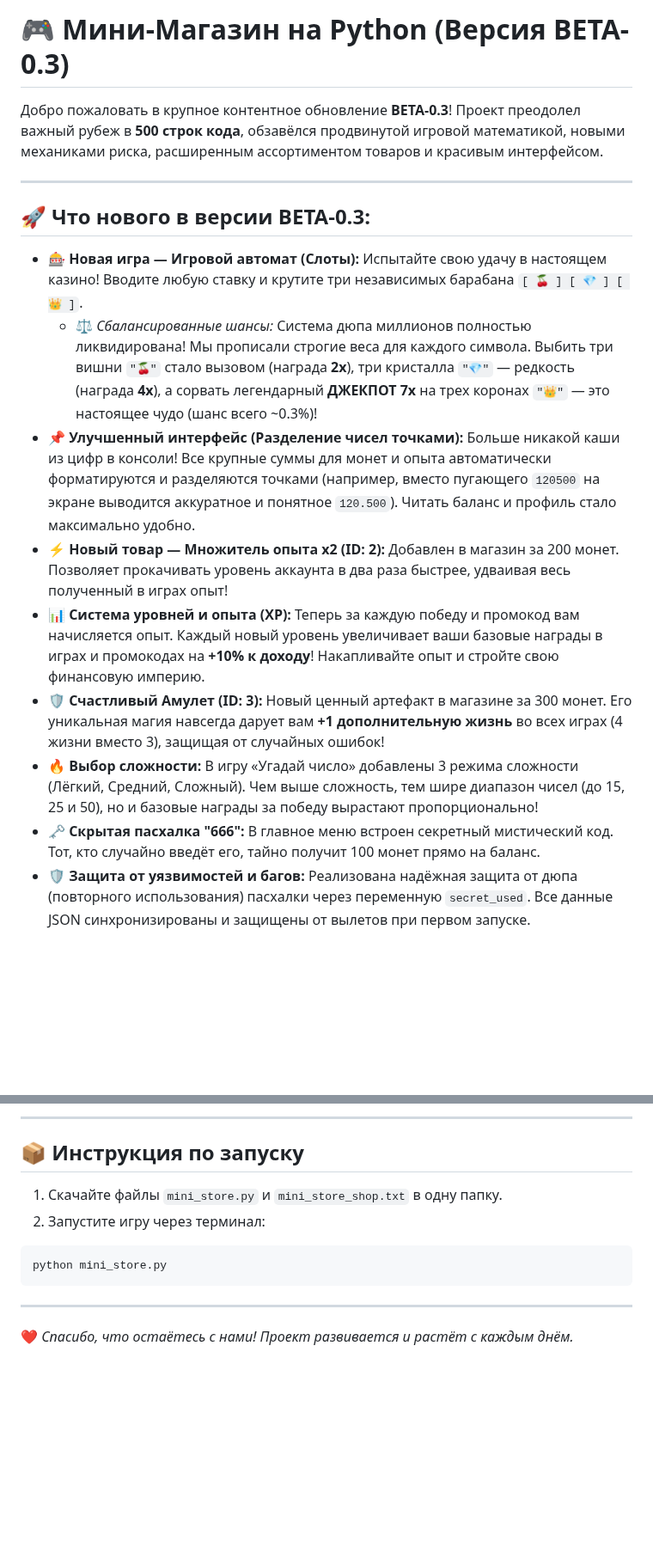
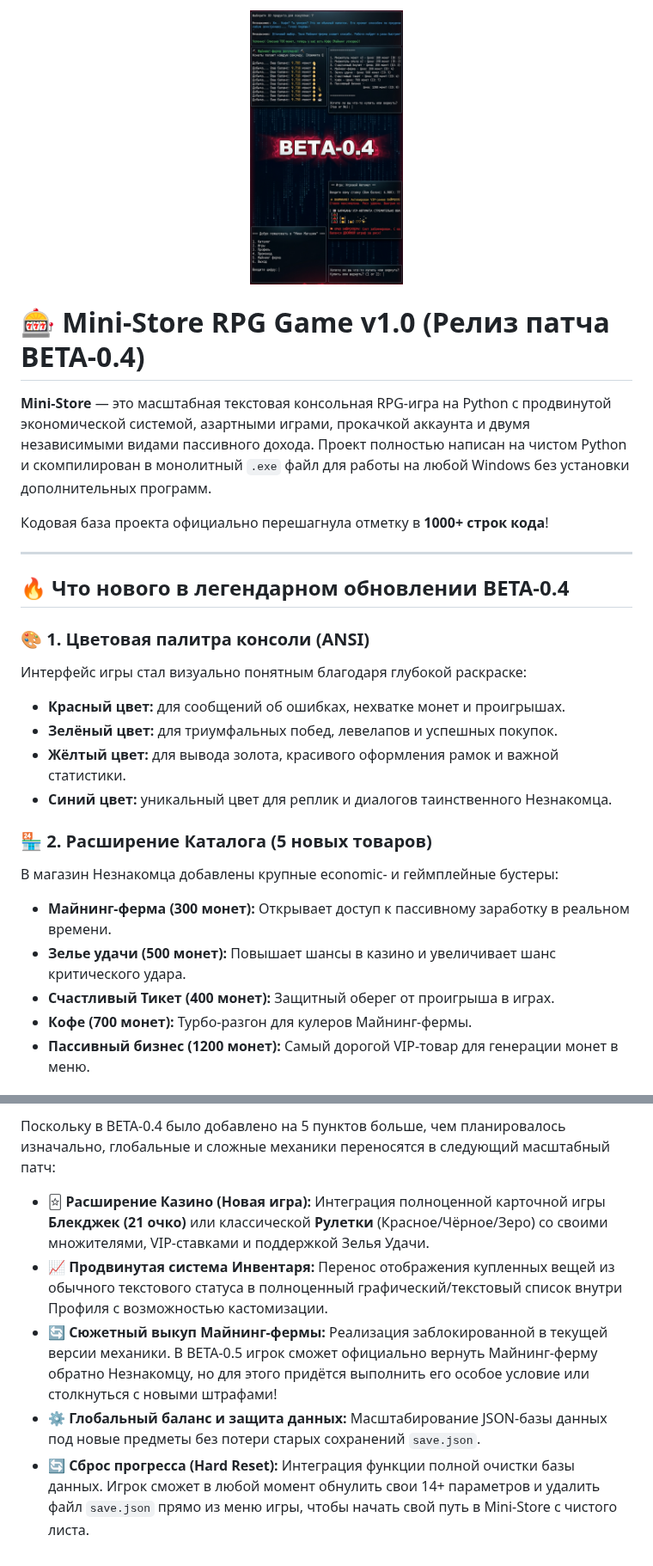
Before and after one commit to MrIcantYt/Mini_Store, a Markdown page: README.md, 2 parts joined by grey strips. Shown at 86% size. Drawn GitHub-style; pictures changed too: image_ZpcE9E.png (added); blank space fills up the shorter version.

Commit message:
Официальный релиз BETA-0.4 (1132 строк кода)

````diff
--- a/README.md
+++ b/README.md
@@ -1,17 +1,29 @@
-# 🎮  Мини-Магазин на Python (Версия BETA-0.3)
+<p align="center">
+  <img src="image_ZpcE9E.png" alt="Mini-Store BETA-0.4 Banner" width="25%">
+</p>
 
-Добро пожаловать в крупное контентное обновление **BETA-0.3**! Проект преодолел важный рубеж в **500 строк кода**, обзавёлся продвинутой игровой математикой, новыми механиками риска, расширенным ассортиментом товаров и красивым интерфейсом.
+# 🎰 Mini-Store RPG Game v1.0 (Релиз патча BETA-0.4)
+
+**Mini-Store** — это масштабная текстовая консольная RPG-игра на Python с продвинутой экономической системой, азартными играми, прокачкой аккаунта и двумя независимыми видами пассивного дохода. Проект полностью написан на чистом Python и скомпилирован в монолитный `.exe` файл для работы на любой Windows без установки дополнительных программ.
+
+Кодовая база проекта официально перешагнула отметку в **1000+ строк кода**!
 
 ---
 
-## 🚀 Что нового в версии BETA-0.3:
+## 🔥 Что нового в легендарном обновлении BETA-0.4
 
-* 🎰 **Новая игра — Игровой автомат (Слоты):** Испытайте свою удачу в настоящем казино! Вводите любую ставку и крутите три независимых барабана `[ 🍒 ] [ 💎 ] [ 👑 ]`.
-  * ⚖️ *Сбалансированные шансы:* Система дюпа миллионов полностью ликвидирована! Мы прописали строгие веса для каждого символа. Выбить три вишни `"🍒"` стало вызовом (награда **2x**), три кристалла `"💎"` — редкость (награда **4x**), а сорвать легендарный **ДЖЕКПОТ 7x** на трех коронах `"👑"` — это настоящее чудо (шанс всего ~0.3%)!
-* 📌 **Улучшенный интерфейс (Разделение чисел точками):** Больше никакой каши из цифр в консоли! Все крупные суммы для монет и опыта автоматически форматируются и разделяются точками (например, вместо пугающего `120500` на экране выводится аккуратное и понятное `120.500`). Читать баланс и профиль стало максимально удобно.
-* ⚡ **Новый товар — Множитель опыта x2 (ID: 2):** Добавлен в магазин за 200 монет. Позволяет прокачивать уровень аккаунта в два раза быстрее, удваивая весь полученный в играх опыт!
-* 📊 **Система уровней и опыта (XP):** Теперь за каждую победу и промокод вам начисляется опыт. Каждый новый уровень увеличивает ваши базовые награды в играх и промокодах на **+10% к доходу**! Накапливайте опыт и стройте свою финансовую империю.
-* 🛡️ **Счастливый Амулет (ID: 3):** Новый ценный артефакт в магазине за 300 монет. Его уникальная магия навсегда дарует вам **+1 дополнительную жизнь** во всех играх (4 жизни вместо 3), защищая от случайных ошибок!
-* 🔥 **Выбор сложности:** В игру «Угадай число» добавлены 3 режима сложности (Лёгкий, Средний, Сложный). Чем выше сложность, тем шире диапазон чисел (до 15, 25 и 50), но и базовые награды за победу вырастают пропорционально!
-* 🗝️ **Скрытая пасхалка "666":** В главное меню встроен секретный мистический код. Тот, кто случайно введёт его, тайно получит 100 монет прямо на баланс.
-* 🛡️ **Защита от уязвимостей и багов:** Реализована надёжная защита от дюпа (повторного использования) пасхалки через переменную `secret_used`. Все данные JSON синхронизированы и защищены от вылетов при первом запуске.
+### 🎨 1. Цветовая палитра консоли (ANSI)
+Интерфейс игры стал визуально понятным благодаря глубокой раскраске:
+* **Красный цвет:** для сообщений об ошибках, нехватке монет и проигрышах.
+* **Зелёный цвет:** для триумфальных побед, левелапов и успешных покупок.
+* **Жёлтый цвет:** для вывода золота, красивого оформления рамок и важной статистики.
+* **Синий цвет:** уникальный цвет для реплик и диалогов таинственного Незнакомца.
+
+### 🏪 2. Расширение Каталога (5 новых товаров)
+В магазин Незнакомца добавлены крупные economic- и геймплейные бустеры:
+* **Майнинг-ферма (300 монет):** Открывает доступ к пассивному заработку в реальном времени.
+* **Зелье удачи (500 монет):** Повышает шансы в казино и увеличивает шанс критического удара.
+* **Счастливый Тикет (400 монет):** Защитный оберег от проигрыша в играх.
+* **Кофе (700 монет):** Турбо-разгон для кулеров Майнинг-фермы.
+* **Пассивный бизнес (1200 монет):** Самый дорогой VIP-товар для генерации монет в меню.
+
@@ -36,12 +71,8 @@
 
----
+Поскольку в BETA-0.4 было добавлено на 5 пунктов больше, чем планировалось изначально, глобальные и сложные механики переносятся в следующий масштабный патч:
 
-## 📦 Инструкция по запуску
-1. Скачайте файлы `mini_store.py` и `mini_store_shop.txt` в одну папку.
-2. Запустите игру через терминал:
-```bash
-python mini_store.py
-```
-
----
-❤️ *Спасибо, что остаётесь с нами! Проект развивается и растёт с каждым днём.*
+* 🃟 **Расширение Казино (Новая игра):** Интеграция полноценной карточной игры **Блекджек (21 очко)** или классической **Рулетки** (Красное/Чёрное/Зеро) со своими множителями, VIP-ставками и поддержкой Зелья Удачи.
+* 📈 **Продвинутая система Инвентаря:** Перенос отображения купленных вещей из обычного текстового статуса в полноценный графический/текстовый список внутри Профиля с возможностью кастомизации.
+* 🔄 **Сюжетный выкуп Майнинг-фермы:** Реализация заблокированной в текущей версии механики. В BETA-0.5 игрок сможет официально вернуть Майнинг-ферму обратно Незнакомцу, но для этого придётся выполнить его особое условие или столкнуться с новыми штрафами!
+* ⚙️ **Глобальный баланс и защита данных:** Масштабирование JSON-базы данных под новые предметы без потери старых сохранений `save.json`.
+* 🔄 **Сброс прогресса (Hard Reset):** Интеграция функции полной очистки базы данных. Игрок сможет в любой момент обнулить свои 14+ параметров и удалить файл `save.json` прямо из меню игры, чтобы начать свой путь в Mini-Store с чистого листа.
````
Also changed, not shown: other parts of README.md (+33 -10 lines), 2 other files.
